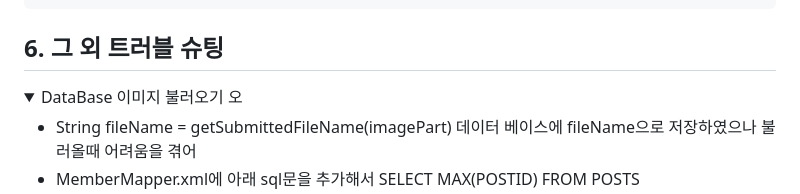
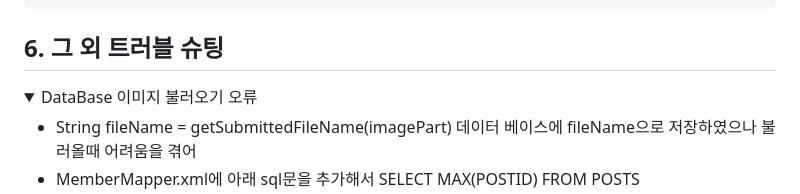
Before and after one commit to SMHRD-2021-KDT-BigData-19/dicogram, a Markdown page: README.md, the part around the change printed below. Drawn GitHub-style; folded sections open.

```diff
--- a/README.md
+++ b/README.md
@@ -193,7 +193,7 @@ public Page<Post> findAllByTagName(String tagName, Pageable pageable) {
 
 ## 6. 그 외 트러블 슈팅
 <details>
-<summary>DataBase 이미지 불러오기 오</summary>
+<summary>DataBase 이미지 불러오기 오류</summary>
 <div markdown="1">
 
 - String fileName = getSubmittedFileName(imagePart)
```
Also changed, not shown: other parts of README.md (+1 -1 lines).
